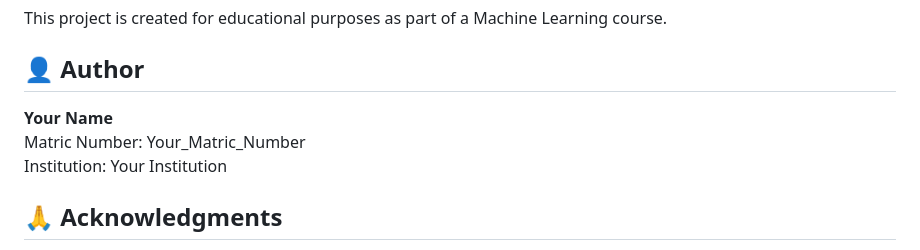
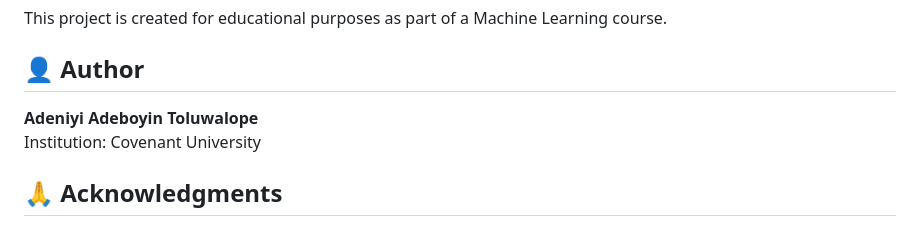
Before and after one commit to Adeboyin1/Titanic_Project_AdeboyinAdeniyi_23CG034021, a Markdown page: README.md, the part around one of its changes. GitHub-like rendering.

```diff
--- a/README.md
+++ b/README.md
@@ -233,9 +158,8 @@ This project is created for educational purposes as part of a Machine Learning c
 
 ## 👤 Author
 
-**Your Name**
-Matric Number: Your_Matric_Number
-Institution: Your Institution
+**Adeniyi Adeboyin Toluwalope**
+Institution: Covenant University
 
 ## 🙏 Acknowledgments
 
```
Also changed, not shown: other parts of README.md (+0 -75 lines).
